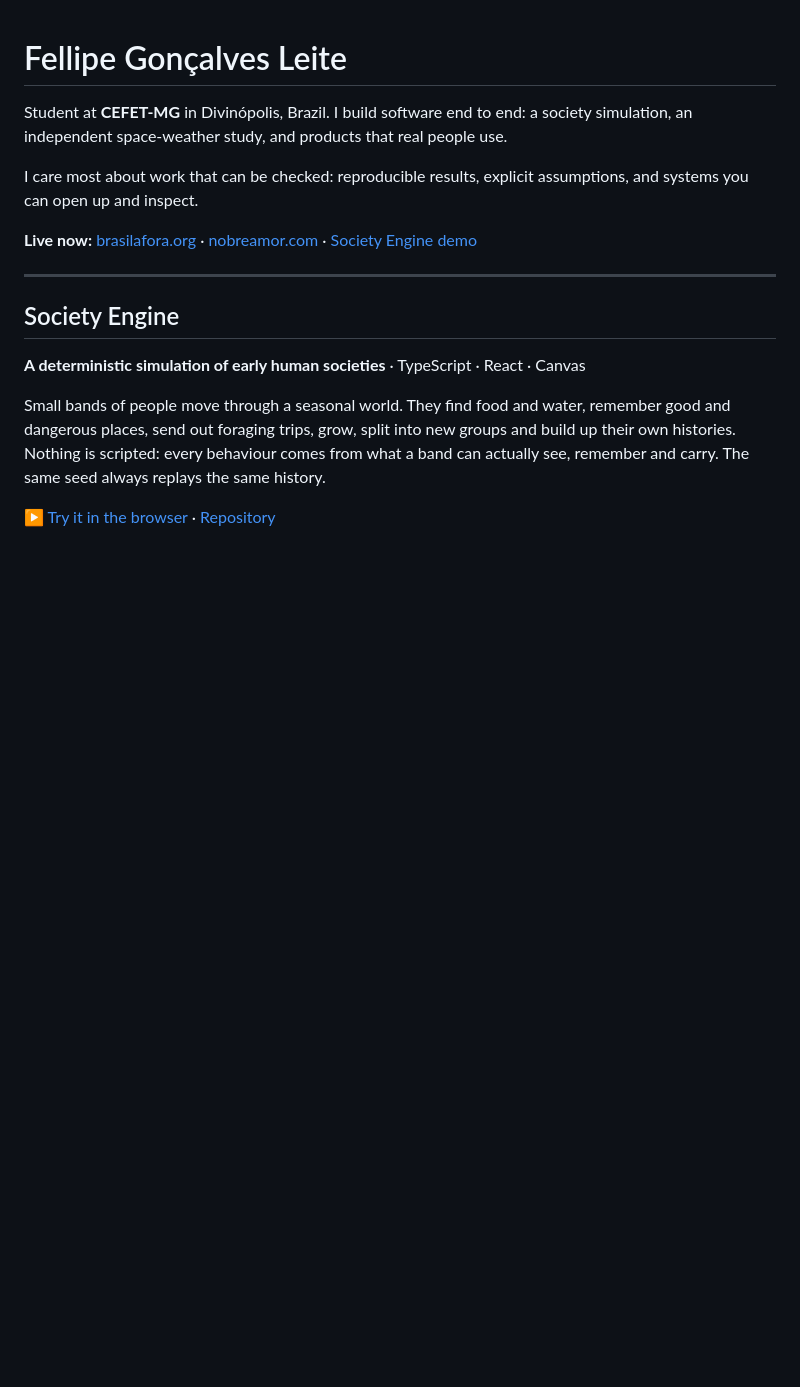
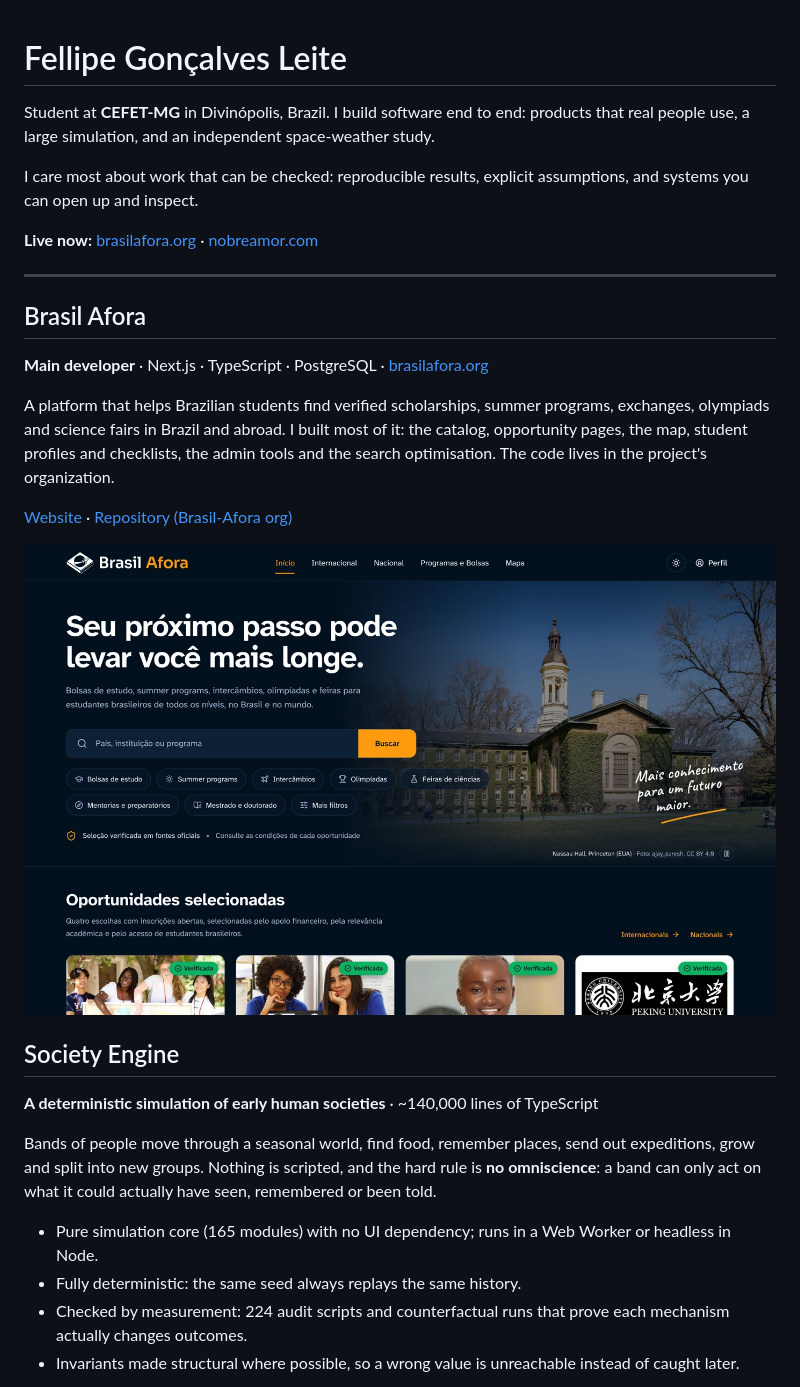
Before and after one commit to fellipegoncalvesleite/fellipegoncalvesleite, a Markdown page: README.md, the part around one of its changes. Drawn GitHub-style; blank space fills up the shorter version.

```diff
--- a/README.md
+++ b/README.md
@@ -1,17 +1,29 @@
 # Fellipe Gonçalves Leite
 
-Student at **CEFET-MG** in Divinópolis, Brazil. I build software end to end: a society simulation, an independent space-weather study, and products that real people use.
+Student at **CEFET-MG** in Divinópolis, Brazil. I build software end to end: products that real people use, a large simulation, and an independent space-weather study.
 
 I care most about work that can be checked: reproducible results, explicit assumptions, and systems you can open up and inspect.
 
-**Live now:** [brasilafora.org](https://brasilafora.org) · [nobreamor.com](https://www.nobreamor.com) · [Society Engine demo](https://society-engine.vercel.app)
+**Live now:** [brasilafora.org](https://brasilafora.org) · [nobreamor.com](https://www.nobreamor.com)
 
 ---
 
+## Brasil Afora
+**Main developer** · Next.js · TypeScript · PostgreSQL · [brasilafora.org](https://brasilafora.org)
+
+A platform that helps Brazilian students find verified scholarships, summer programs, exchanges, olympiads and science fairs in Brazil and abroad. I built most of it: the catalog, opportunity pages, the map, student profiles and checklists, the admin tools and the search optimisation. The code lives in the project's organization.
+
+[Website](https://brasilafora.org) · [Repository (Brasil-Afora org)](https://github.com/Brasil-Afora/brasil-afora)
+
+<a href="https://brasilafora.org"><img src="images/brasil.jpg" alt="Brasil Afora home page" width="100%"></a>
+
 ## Society Engine
-**A deterministic simulation of early human societies** · TypeScript · React · Canvas
+**A deterministic simulation of early human societies** · ~140,000 lines of TypeScript
 
-Small bands of people move through a seasonal world. They find food and water, remember good and dangerous places, send out foraging trips, grow, split into new groups and build up their own histories. Nothing is scripted: every behaviour comes from what a band can actually see, remember and carry. The same seed always replays the same history.
+Bands of people move through a seasonal world, find food, remember places, send out expeditions, grow and split into new groups. Nothing is scripted, and the hard rule is **no omniscience**: a band can only act on what it could actually have seen, remembered or been told.
 
-[▶ Try it in the browser](https://society-engine.vercel.app) · [Repository](https://github.com/fellipegoncalvesleite/society-engine)
+- Pure simulation core (165 modules) with no UI dependency; runs in a Web Worker or headless in Node.
+- Fully deterministic: the same seed always replays the same history.
+- Checked by measurement: 224 audit scripts and counterfactual runs that prove each mechanism actually changes outcomes.
+- Invariants made structural where possible, so a wrong value is unreachable instead of caught later.
 
```
Also changed, not shown: other parts of README.md (+20 -31 lines), images/cresce.jpg (added), images/society-engine.jpg (deleted), images/versus.jpg (deleted).
